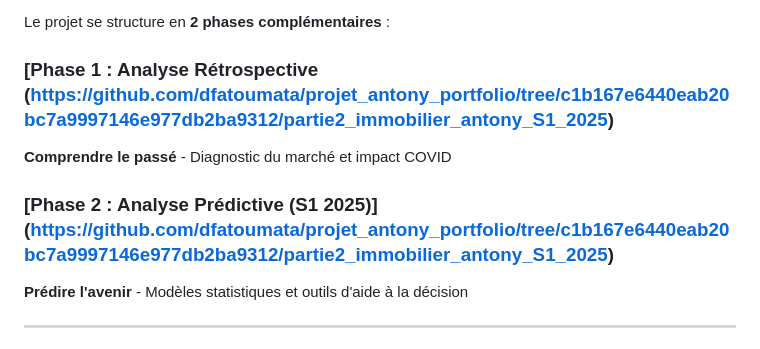
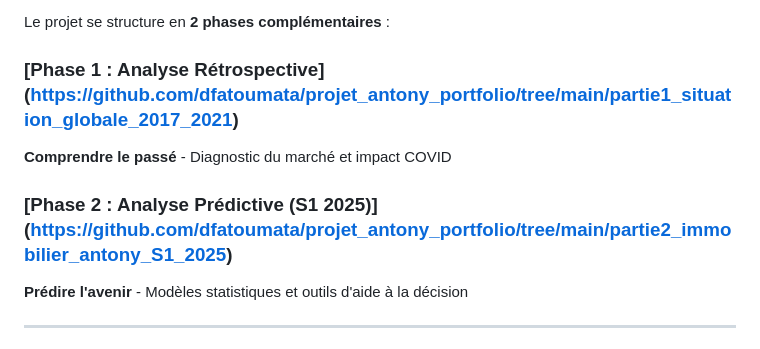
Before and after one commit to dfatoumata/projet_antony_portfolio, a Markdown page: READEME.md, the part around one of its changes. Drawn GitHub-style.

```diff
--- a/READEME.md
+++ b/READEME.md
@@ -10,10 +10,10 @@ sur **8 ans** (2017-2025), réalisée pour l'agence immobilière **Piazza Marghe
 
 Le projet se structure en **2 phases complémentaires** :
 
-###  [Phase 1 : Analyse Rétrospective (https://github.com/dfatoumata/projet_antony_portfolio/tree/c1b167e6440eab20bc7a9997146e977db2ba9312/partie2_immobilier_antony_S1_2025)
+###  [Phase 1 : Analyse Rétrospective] (https://github.com/dfatoumata/projet_antony_portfolio/tree/main/partie1_situation_globale_2017_2021)
 **Comprendre le passé** - Diagnostic du marché et impact COVID
 
-###  [Phase 2 : Analyse Prédictive (S1 2025)] (https://github.com/dfatoumata/projet_antony_portfolio/tree/c1b167e6440eab20bc7a9997146e977db2ba9312/partie2_immobilier_antony_S1_2025)
+###  [Phase 2 : Analyse Prédictive (S1 2025)] (https://github.com/dfatoumata/projet_antony_portfolio/tree/main/partie2_immobilier_antony_S1_2025)
 **Prédire l'avenir** - Modèles statistiques et outils d'aide à la décision
 
 ---
```
Also changed, not shown: other parts of READEME.md (+4 -4 lines).
